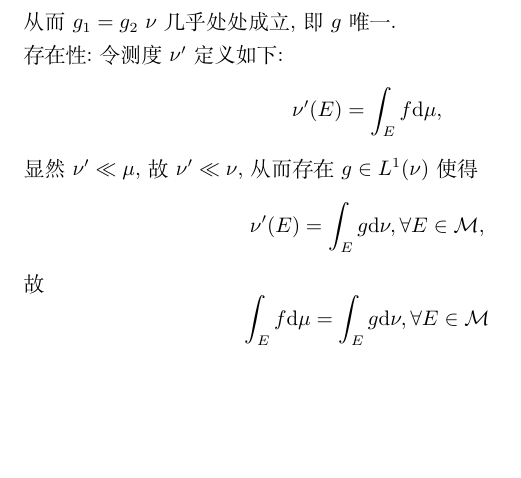
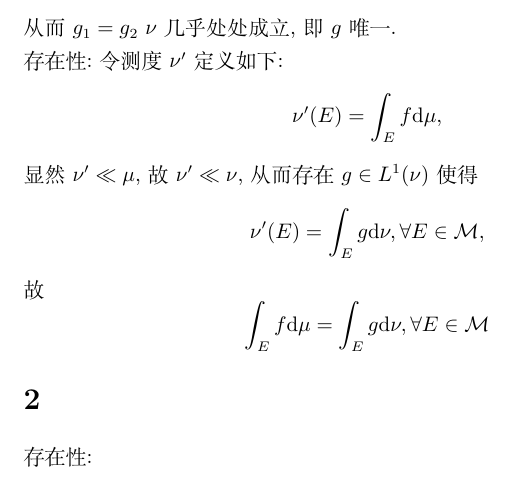
Before and after one commit to tianyuhu110/analyze-homework, a LaTeX document (第四次/第四次.tex): part of the page, cut so that both start at the same text, the shorter picture padded with empty space. Compiled offline with XeLaTeX.

Commit message:
第五次作业第二题

```diff
--- a/第四次/第四次.tex
+++ b/第四次/第四次.tex
@@ -10,5 +10,6 @@
 \section{}
 \noindent 唯一性:设$g_1,g_2\in L^1(\nu)$均满足条件,则$$\int_{E}g_1\mathrm{d}\nu=\int_{E}g_2\mathrm{d}\nu,\forall E\in \mathcal{M}$$ 从而$g_1=g_2$ $\nu$几乎处处成立,即$g$唯一.\\
 存在性:令测度$\nu'$定义如下:$$\nu'(E)=\int_{E}f\mathrm{d}\mu,$$显然$\nu'\ll \mu$,故$\nu'\ll \nu$,从而存在$g\in L^1(\nu)$使得$$\nu'(E)=\int_{E}g\mathrm{d}\nu,\forall E\in \mathcal{M},$$故$$\int_{E}f\mathrm{d}\mu=\int_{E}g\mathrm{d}\nu,\forall E\in \mathcal{M}$$
-$$
+\section{}
+\noindent 存在性:
 \end{document}
```
Also changed, not shown: 第四次/第四次.pdf, 3 other files.
